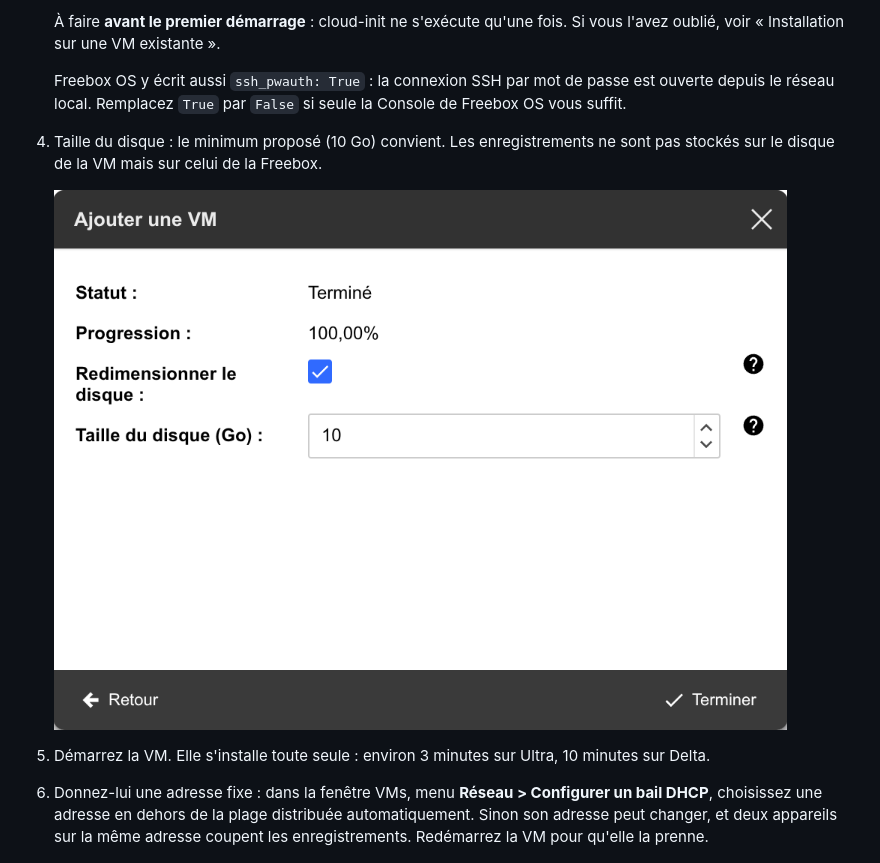
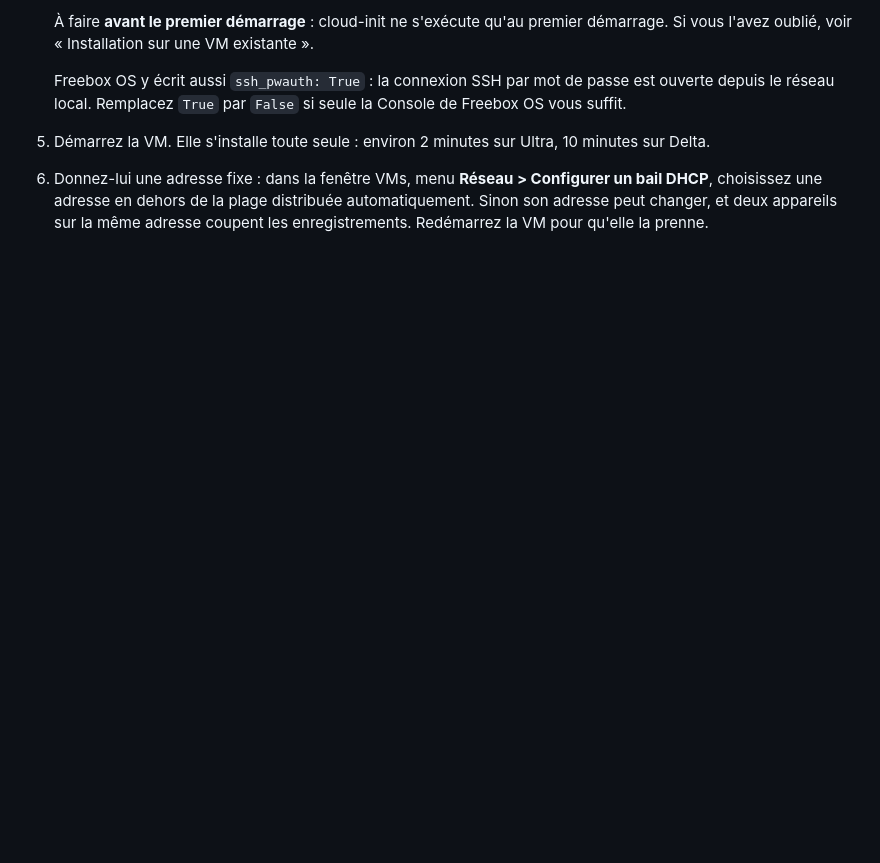
Before and after one commit to lianee/freebox-recorder, a Markdown page: README.md, the part around the change printed below. GitHub-like rendering; blank space fills up the shorter version.

```diff
--- a/README.md
+++ b/README.md
@@ -65,16 +73,12 @@ la vidéo) et le résultat est affiché dans la page.
 
-   À faire **avant le premier démarrage** : cloud-init ne s'exécute qu'une fois. Si vous
-   l'avez oublié, voir « Installation sur une VM existante ».
+   À faire **avant le premier démarrage** : cloud-init ne s'exécute qu'au premier
+   démarrage. Si vous l'avez oublié, voir « Installation sur une VM existante ».
 
    Freebox OS y écrit aussi `ssh_pwauth: True` : la connexion SSH par mot de passe est
    ouverte depuis le réseau local. Remplacez `True` par `False` si seule la Console de
    Freebox OS vous suffit.
-4. Taille du disque : le minimum proposé (10 Go) convient. Les enregistrements ne sont pas
-   stockés sur le disque de la VM mais sur celui de la Freebox.
 
-   ![Taille du disque](docs/img/04-taille-disque.png)
-
-5. Démarrez la VM. Elle s'installe toute seule : environ 3 minutes sur Ultra, 10 minutes sur
+5. Démarrez la VM. Elle s'installe toute seule : environ 2 minutes sur Ultra, 10 minutes sur
    Delta.
 6. Donnez-lui une adresse fixe : dans la fenêtre VMs, menu **Réseau > Configurer un bail
    DHCP**, choisissez une adresse en dehors de la plage distribuée automatiquement. Sinon
```
Also changed, not shown: other parts of README.md (+12 -4 lines), docs/img/03-systeme-disques.png, docs/img/03b-cloud-init.png (added).
